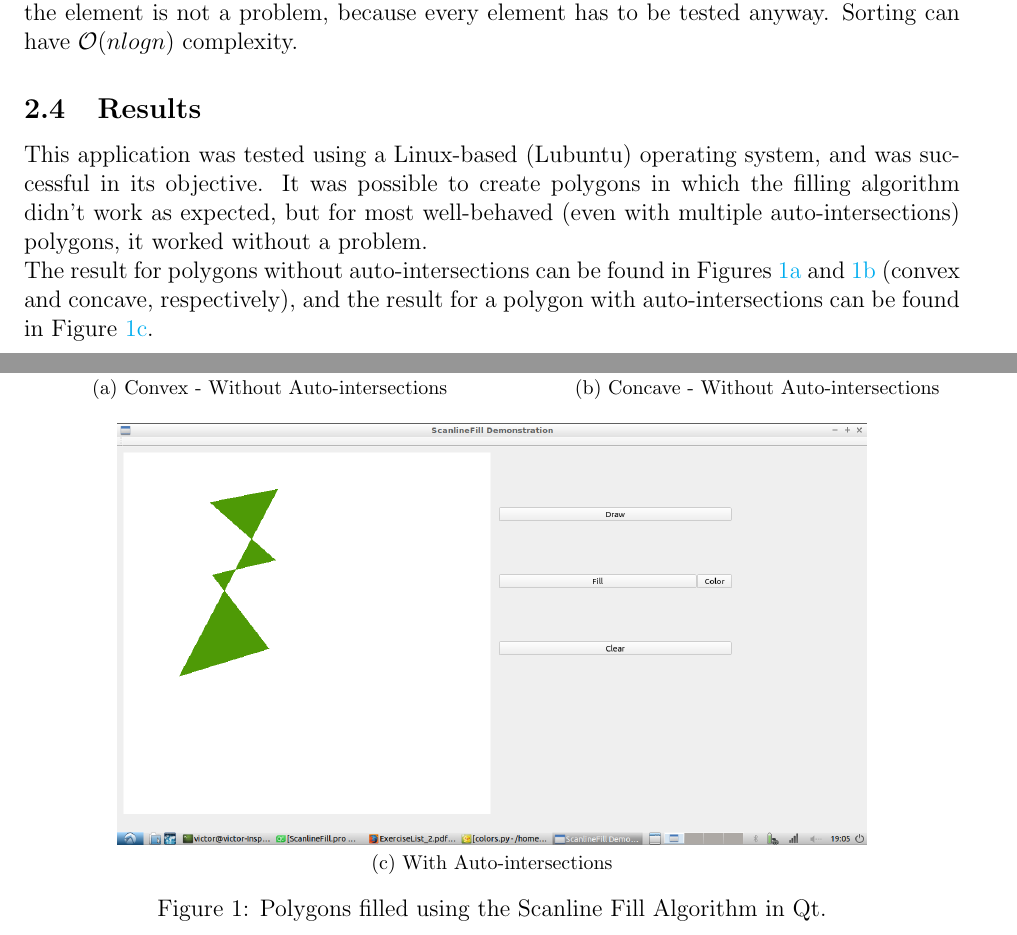
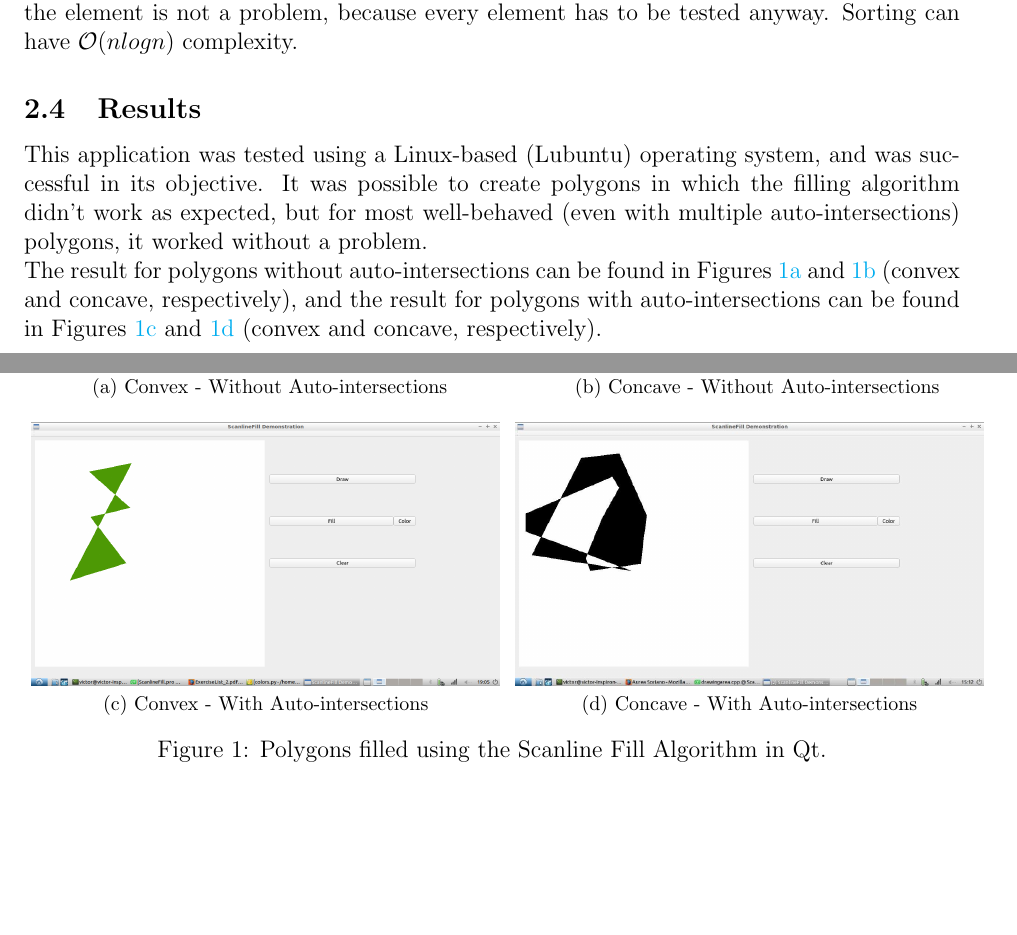
Before and after one commit to VFerrari/ComputerGraphics, a LaTeX document (ExList2/src/report/main.tex): two parts of pages 5 and 6 of 6, joined at a grey line, cut so that both start at the same text, the shorter picture padded with empty space. Compiled offline with pdfLaTeX.

Commit message:
Finishing Exercise List 2

```diff
--- a/ExList2/src/report/main.tex
+++ b/ExList2/src/report/main.tex
@@ -172,13 +172,17 @@ This application was tested using a Linux-based (Lubuntu) operating system, and
     \includegraphics[width=0.5\textwidth]{./images/concave.png}
     }
     \qquad
-    \subfloat[With Auto-intersections]{
+    \subfloat[Convex - With Auto-intersections]{
     \label{fig:poly3}
-    \includegraphics[width=0.8\textwidth]{./images/auto_int.png}
+    \includegraphics[width=0.5\textwidth]{./images/auto_int.png}
+    }
+    \subfloat[Concave - With Auto-intersections]{
+    \label{fig:poly4}
+    \includegraphics[width=0.5\textwidth]{./images/concave_auto_int.jpg}
     }
     \caption{Polygons filled using the Scanline Fill Algorithm in Qt.}
     \label{fig:poly}
 \end{figure}
 
-The result for polygons without auto-intersections can be found in Figures \ref{fig:poly1} and \ref{fig:poly2} (convex and concave, respectively), and the result for a polygon with auto-intersections can be found in Figure \ref{fig:poly3}.
+The result for polygons without auto-intersections can be found in Figures \ref{fig:poly1} and \ref{fig:poly2} (convex and concave, respectively), and the result for polygons with auto-intersections can be found in Figures \ref{fig:poly3} and \ref{fig:poly4} (convex and concave, respectively).
 \end{document}
```
Also changed, not shown: ExList2/ExList2.pdf, ExList2/src/report/images/common.png, ExList2/src/report/images/concave.png, ExList2/src/report/images/concave_auto_int.jpg (added), 2 other files.
